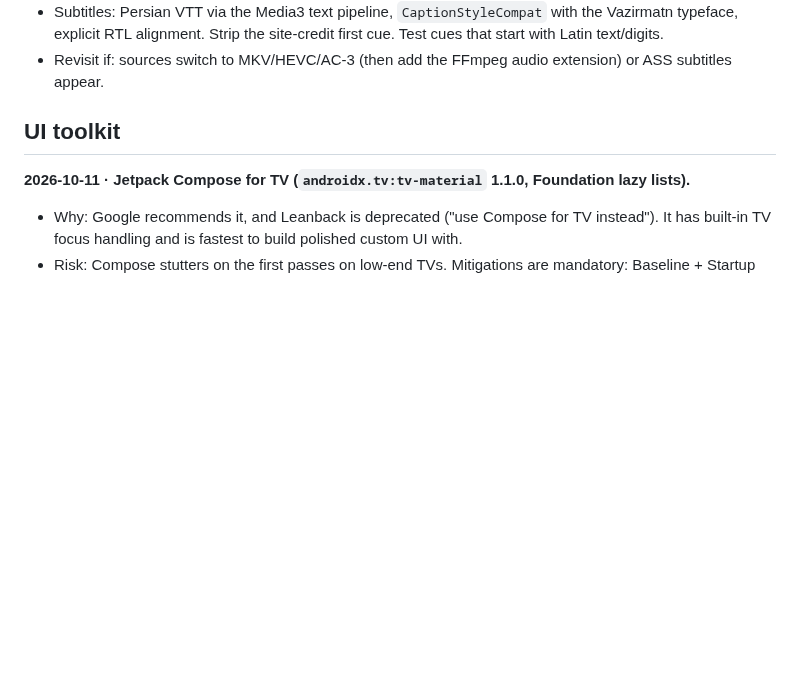
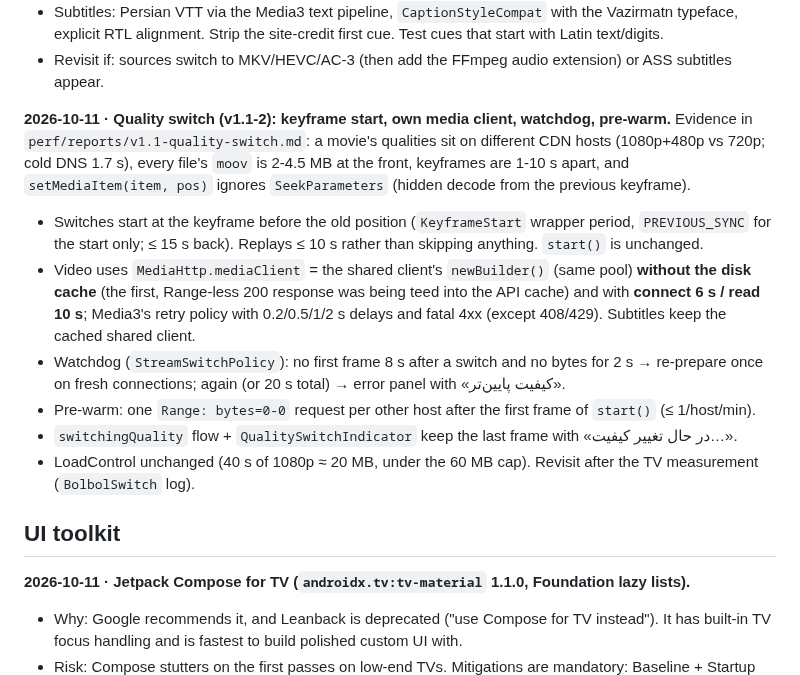
Before and after one commit to rasoulnorouzi/mehrnaz-tv, a Markdown page: docs/decisions.md, the part around the change. Rendered like a GitHub page; blank space fills up the shorter version.

```diff
--- a/docs/decisions.md
+++ b/docs/decisions.md
@@ -21,6 +21,21 @@ add a new entry that references it.
 - Subtitles: Persian VTT via the Media3 text pipeline, `CaptionStyleCompat` with the Vazirmatn
   typeface, explicit RTL alignment. Strip the site-credit first cue. Test cues that start with Latin text/digits.
 - Revisit if: sources switch to MKV/HEVC/AC-3 (then add the FFmpeg audio extension) or ASS subtitles appear.
+
+**2026-10-11 · Quality switch (v1.1-2): keyframe start, own media client, watchdog, pre-warm.** Evidence in
+`perf/reports/v1.1-quality-switch.md`: a movie's qualities sit on different CDN hosts (1080p+480p vs 720p; cold DNS
+1.7 s), every file's `moov` is 2-4.5 MB at the front, keyframes are 1-10 s apart, and `setMediaItem(item, pos)` ignores
+`SeekParameters` (hidden decode from the previous keyframe).
+- Switches start at the keyframe before the old position (`KeyframeStart` wrapper period, `PREVIOUS_SYNC` for the
+  start only; ≤ 15 s back). Replays ≤ 10 s rather than skipping anything. `start()` is unchanged.
+- Video uses `MediaHttp.mediaClient` = the shared client's `newBuilder()` (same pool) **without the disk cache** (the
+  first, Range-less 200 response was being teed into the API cache) and with **connect 6 s / read 10 s**; Media3's retry
+  policy with 0.2/0.5/1/2 s delays and fatal 4xx (except 408/429). Subtitles keep the cached shared client.
+- Watchdog (`StreamSwitchPolicy`): no first frame 8 s after a switch and no bytes for 2 s → re-prepare once on fresh
+  connections; again (or 20 s total) → error panel with «کیفیت پایین‌تر».
+- Pre-warm: one `Range: bytes=0-0` request per other host after the first frame of `start()` (≤ 1/host/min).
+- `switchingQuality` flow + `QualitySwitchIndicator` keep the last frame with «در حال تغییر کیفیت…».
+- LoadControl unchanged (40 s of 1080p ≈ 20 MB, under the 60 MB cap). Revisit after the TV measurement (`BolbolSwitch` log).
 
 ## UI toolkit
 **2026-10-11 · Jetpack Compose for TV (`androidx.tv:tv-material` 1.1.0, Foundation lazy lists).**
```
Also changed, not shown: core/player/README.md (+14 -2 lines), perf/reports/v1.1-quality-switch.md (added, +103 -0 lines).
